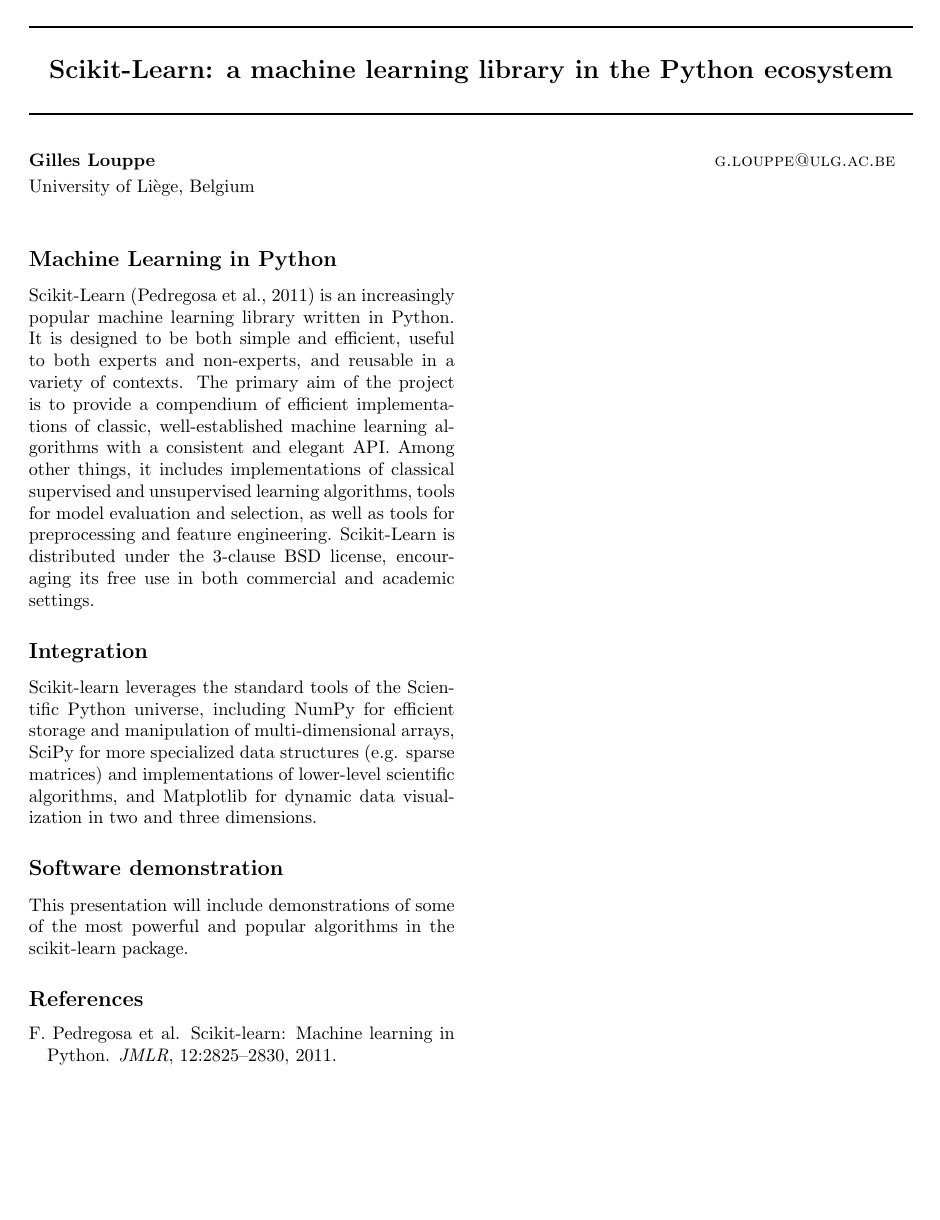
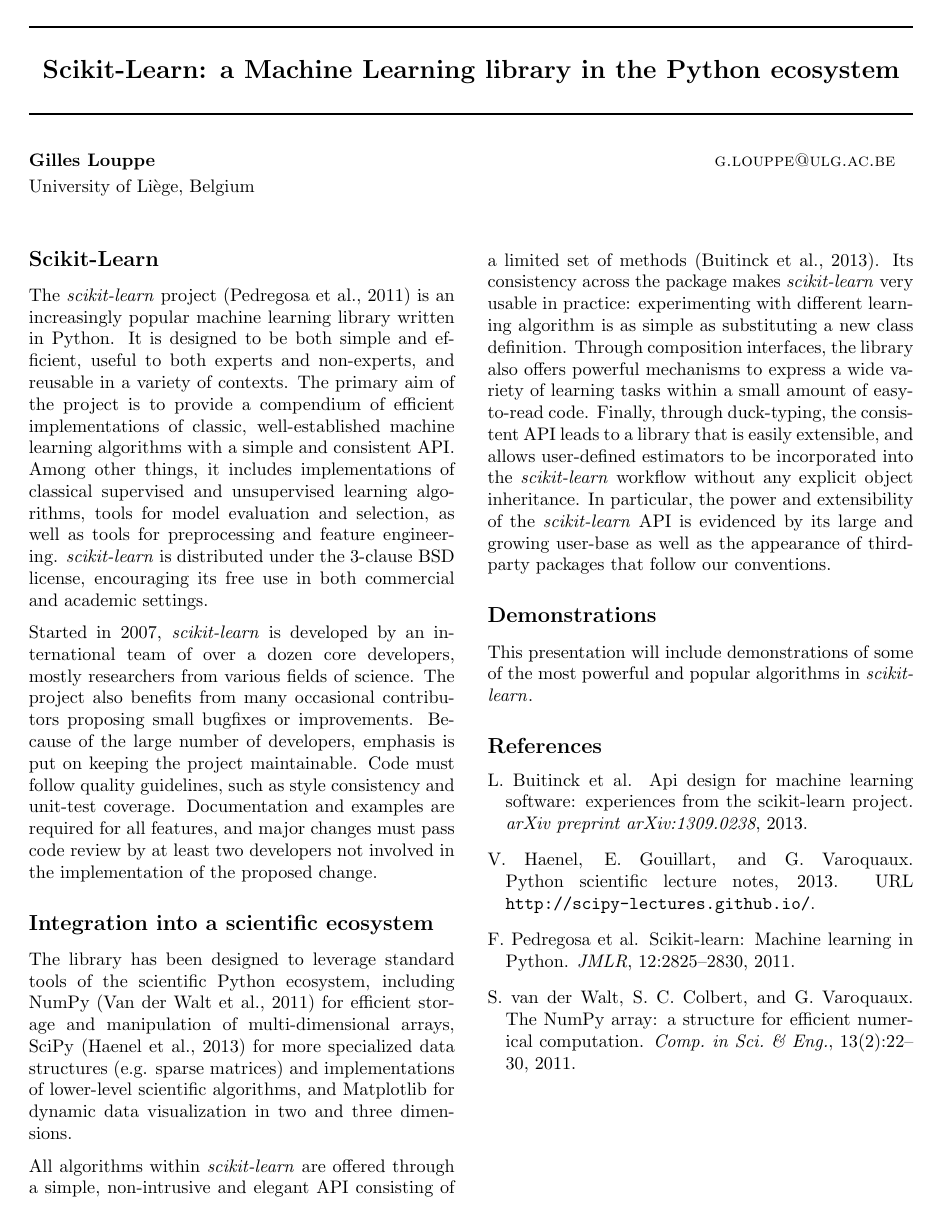
Before and after one commit to jakevdp/NIPS2013_sklearn, a LaTeX document (sklearn-nips-mloss.tex, which reads sklearn-nips-mloss.bib): the whole page. Compiled offline with pdfLaTeX.

Commit message:
ENH: integration into Python

```diff
--- a/sklearn-nips-mloss.bib
+++ b/sklearn-nips-mloss.bib
@@ -6,3 +6,29 @@
   pages={2825--2830},
   year={2011},
 }
+
+@article{vanderwalt2011,
+  title={The {NumPy} array: a structure for efficient numerical computation},
+  author={{\VAN{Walt}{Van der}{van der}} Walt, St\'efan
+          and Colbert, S. Chris and Varoquaux, Ga\"el},
+  journal={Comp. in Sci. \& Eng.},
+  volume={13},
+  number={2},
+  pages={22--30},
+  year={2011},
+  publisher={IEEE}
+}
+
+@misc{varoquaux2013scipy,
+  title={Python Scientific Lecture Notes},
+  author={Valentin Haenel and Emmanuelle Gouillart and Ga\"el Varoquaux},
+  year=2013,
+  url={http://scipy-lectures.github.io/}
+}
+
+@article{buitinck2013api,
+  title={API design for machine learning software: experiences from the scikit-learn project},
+  author={Buitinck, Lars and others},
+  journal={arXiv preprint arXiv:1309.0238},
+  year={2013}
+}
--- a/sklearn-nips-mloss.tex
+++ b/sklearn-nips-mloss.tex
@@ -5,12 +5,18 @@
 \usepackage{amsmath}
 \usepackage{amssymb}
 \usepackage{graphicx}
+\usepackage{xspace}
 \usepackage{natbib}
+
+\newcommand{\sklearn}{\textit{scikit-learn}\xspace}
+
+% Dutch name sorting hack as per http://tex.stackexchange.com/a/40750/2806
+\DeclareRobustCommand{\VAN}[3]{#2}
 
 \begin{document}
 
 \twocolumn[
-\icmltitle{Scikit-Learn: a machine learning library in the Python ecosystem}
+\icmltitle{Scikit-Learn: a Machine Learning library in the Python ecosystem}
 
 \icmlauthor{Gilles Louppe}{g.louppe@ulg.ac.be}
 \icmladdress{University of Liège, Belgium}
@@ -20,35 +26,60 @@
 \vskip 0.3in
 ]
 
-\section*{Machine Learning in Python}
+\section*{Scikit-Learn}
 
-Scikit-Learn~\citep{pedregosa2011} is an increasingly popular machine learning
-library written in Python.  It is designed to be both  simple and efficient,
-useful to both experts and non-experts, and reusable in a variety of contexts.
-The  primary aim of the project is to provide a compendium of efficient
-implementations of classic, well-established  machine learning algorithms with
-a consistent and elegant API. Among other things, it includes implementations
-of classical supervised and unsupervised learning algorithms, tools for model
-evaluation and selection, as  well as tools for preprocessing and feature
-engineering. Scikit-Learn is distributed under the 3-clause  BSD license,
-encouraging its free use in both commercial and academic settings.
+The \sklearn project~\citep{pedregosa2011} is an increasingly popular machine
+learning library written in Python.  It is designed to be both  simple and
+efficient, useful to both experts and non-experts, and reusable in a variety of
+contexts. The  primary aim of the project is to provide a compendium of
+efficient implementations of classic, well-established  machine learning
+algorithms with a simple and consistent API. Among other things, it includes
+implementations of classical supervised and unsupervised learning algorithms,
+tools for model evaluation and selection, as  well as tools for preprocessing
+and feature engineering. \sklearn is distributed under the 3-clause  BSD
+license, encouraging its free use in both commercial and academic settings.
+
+Started in 2007, \sklearn is developed by an international team of over a dozen
+core developers, mostly researchers from various fields of science. The project
+also benefits from many occasional contributors proposing small bugfixes or
+improvements. Because of the large number of developers, emphasis is put on
+keeping the project maintainable. Code must follow quality guidelines, such as
+style consistency and unit-test coverage. Documentation and examples are
+required for all features, and major changes must pass code review by at least
+two developers not involved in the implementation of the proposed change.
 
 
-\section*{Integration}
+\section*{Integration into a scientific ecosystem}
 
-Scikit-learn leverages the standard tools of the Scientific Python universe,
-including NumPy for efficient  storage and manipulation of multi-dimensional
-arrays, SciPy for more specialized data structures  (e.g. sparse matrices) and
+The library has been designed to leverage standard tools of the scientific
+Python ecosystem, including NumPy~\citep{vanderwalt2011} for efficient  storage
+and manipulation of multi-dimensional arrays, SciPy~\citep{varoquaux2013scipy}
+for more specialized data structures  (e.g. sparse matrices) and
 implementations of lower-level scientific algorithms, and Matplotlib for
 dynamic data visualization in two and three dimensions.
 
+All algorithms within \sklearn are offered through a simple, non-intrusive and
+elegant API consisting of a limited set of methods~\citep{buitinck2013api}. Its
+consistency across the package makes \sklearn very usable in practice:
+experimenting with different learning algorithm is as simple as substituting a
+new class definition. Through composition interfaces, the library also offers
+powerful mechanisms to express a wide variety of learning tasks within a small
+amount of easy-to-read code. Finally, through duck-typing, the consistent API
+leads to a library that is easily extensible, and allows user-defined
+estimators to be incorporated into the \sklearn workflow without any explicit
+object inheritance. In particular, the power and extensibility of the \sklearn
+API is evidenced by its large and growing user-base as well as the appearance
+of third-party packages that follow our conventions.
 
-\section*{Software demonstration}
+
+\section*{Demonstrations}
 
 This presentation will include demonstrations of some of the most powerful and
-popular algorithms in the  scikit-learn package.
+popular algorithms in \sklearn.
+
 
 \bibliographystyle{abbrvnat}
+\DeclareRobustCommand{\VAN}[3]{#3}
 \bibliography{sklearn-nips-mloss}
 
 \end{document}
```
